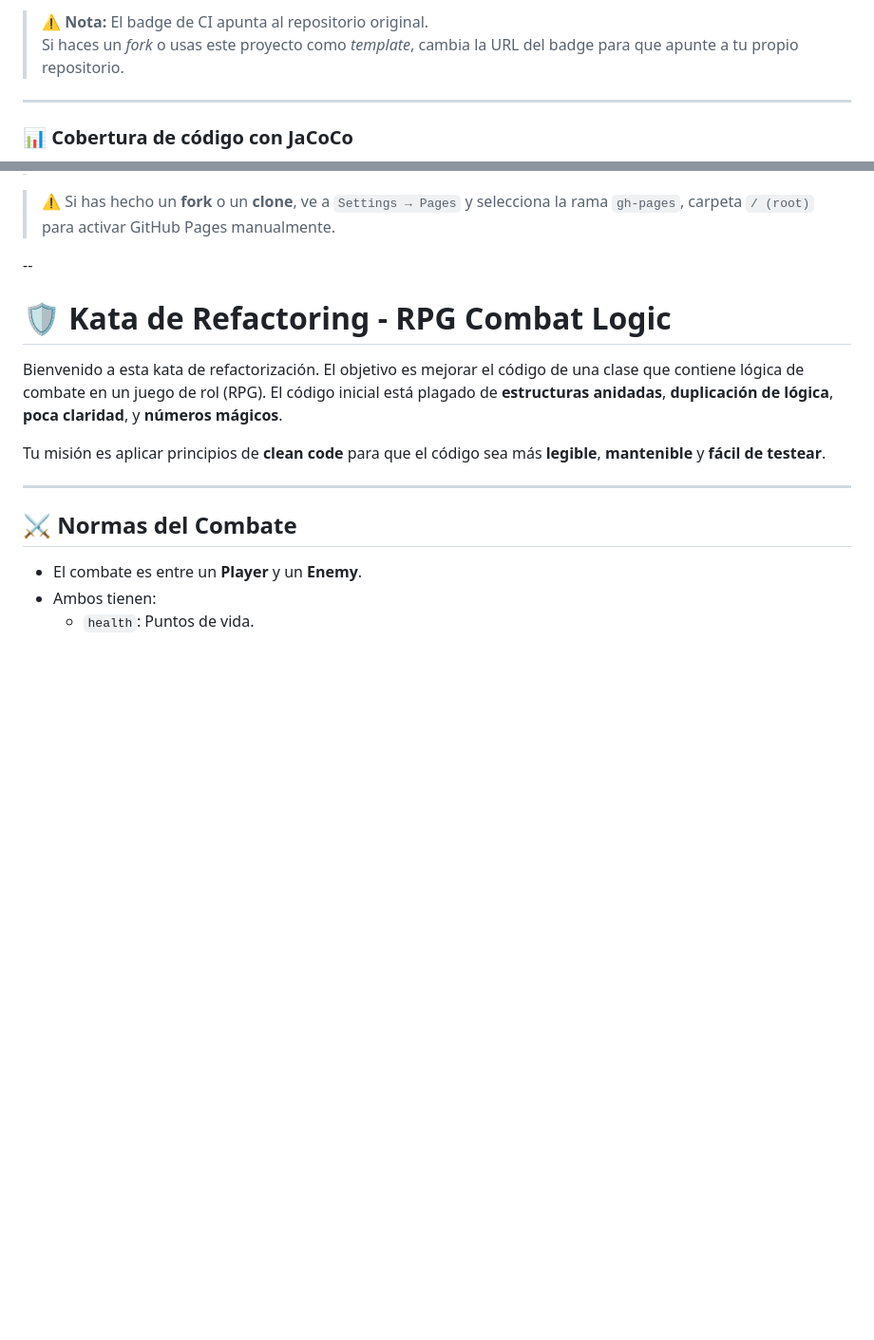
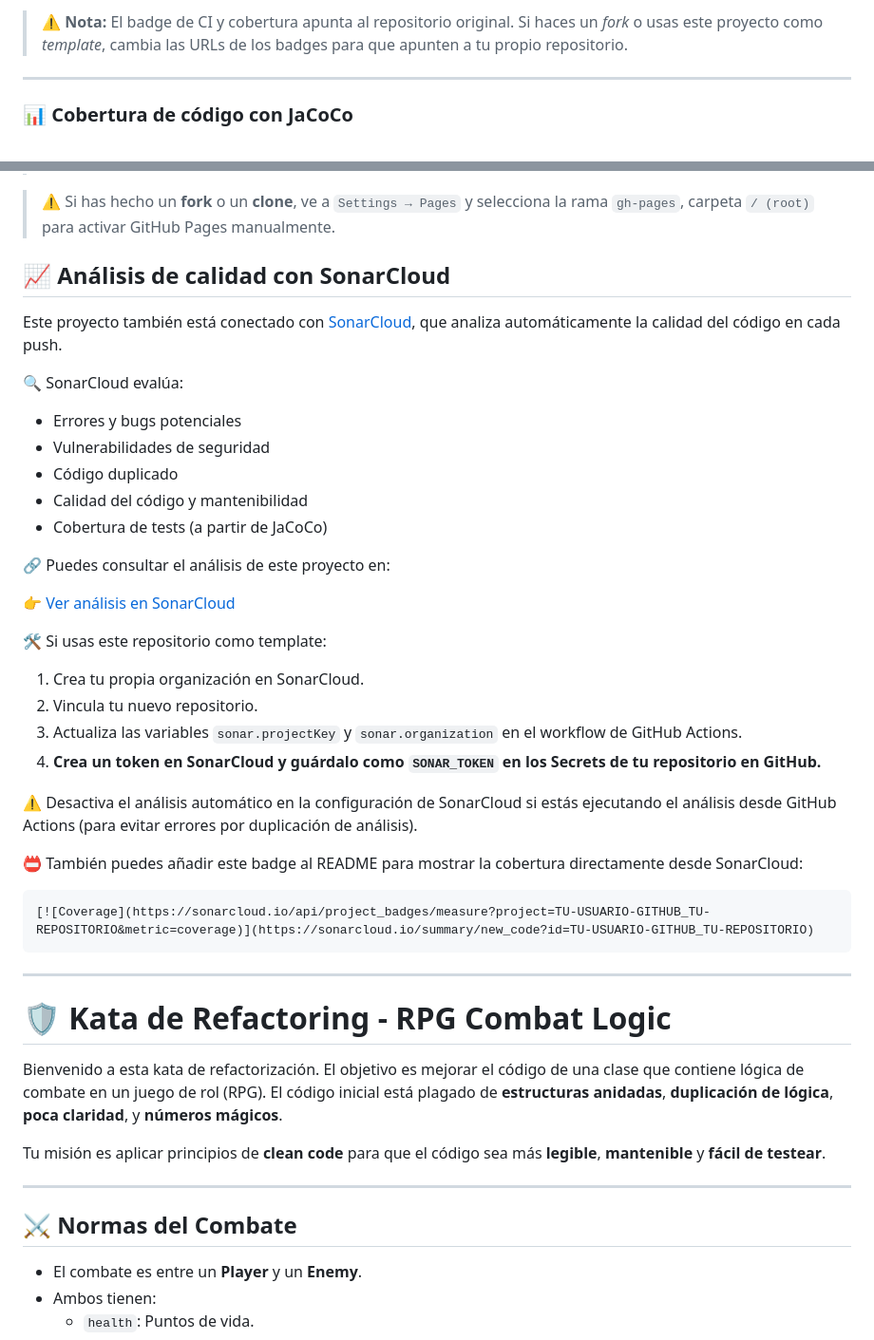
Before and after one commit to IT-Academy-Back/kata-rpg-refactoring, a Markdown page: README.md, 2 parts joined by grey strips. Shown at 95% size. Drawn GitHub-style; blank space fills up the shorter version.

Commit message:
docs: update README to include SonarCloud quality analysis and coverage badge

````diff
--- a/README.md
+++ b/README.md
@@ -4,6 +5,6 @@
 
-> ⚠️ **Nota:** El badge de CI apunta al repositorio original.
-> Si haces un *fork* o usas este proyecto como *template*, cambia la URL del badge para que apunte a tu propio repositorio.
+> ⚠️ **Nota:** El badge de CI y cobertura apunta al repositorio original.
+> Si haces un *fork* o usas este proyecto como *template*, cambia las URLs de los badges para que apunten a tu propio repositorio.
 
 ---
 
@@ -21,7 +22,38 @@ https://TU_USUARIO.github.io/TU_REPOSITORIO/
 
 > ⚠️ Si has hecho un **fork** o un **clone**, ve a `Settings → Pages` y selecciona la rama `gh-pages`, carpeta `/ (root)` para activar GitHub Pages manualmente.
 
---
+
+## 📈 Análisis de calidad con SonarCloud
+
+Este proyecto también está conectado con [SonarCloud](https://sonarcloud.io), que analiza automáticamente la calidad del código en cada push.
+
+🔍 SonarCloud evalúa:
+
+- Errores y bugs potenciales
+- Vulnerabilidades de seguridad
+- Código duplicado
+- Calidad del código y mantenibilidad
+- Cobertura de tests (a partir de JaCoCo)
+
+🔗 Puedes consultar el análisis de este proyecto en:
+
+👉 [Ver análisis en SonarCloud](https://sonarcloud.io/project/overview?id=IT-Academy-Back_kata-rpg-refactoring)
+
+🛠️ Si usas este repositorio como template:
+1. Crea tu propia organización en SonarCloud.
+2. Vincula tu nuevo repositorio.
+3. Actualiza las variables `sonar.projectKey` y `sonar.organization` en el workflow de GitHub Actions.
+4. **Crea un token en SonarCloud y guárdalo como `SONAR_TOKEN` en los Secrets de tu repositorio en GitHub.**
+
+⚠️ Desactiva el análisis automático en la configuración de SonarCloud si estás ejecutando el análisis desde GitHub Actions (para evitar errores por duplicación de análisis).
+
+📛 También puedes añadir este badge al README para mostrar la cobertura directamente desde SonarCloud:
+
+```markdown
+[![Coverage](https://sonarcloud.io/api/project_badges/measure?project=TU-USUARIO-GITHUB_TU-REPOSITORIO&metric=coverage)](https://sonarcloud.io/summary/new_code?id=TU-USUARIO-GITHUB_TU-REPOSITORIO)
+```
+---
+
 # 🛡️ Kata de Refactoring - RPG Combat Logic
 Bienvenido a esta kata de refactorización. El objetivo es mejorar el código de una clase que contiene lógica de combate en un juego de rol (RPG). El código inicial está plagado de **estructuras anidadas**, **duplicación de lógica**, **poca claridad**, y **números mágicos**.
 
````
Also changed, not shown: other parts of README.md (+1 -0 lines).
